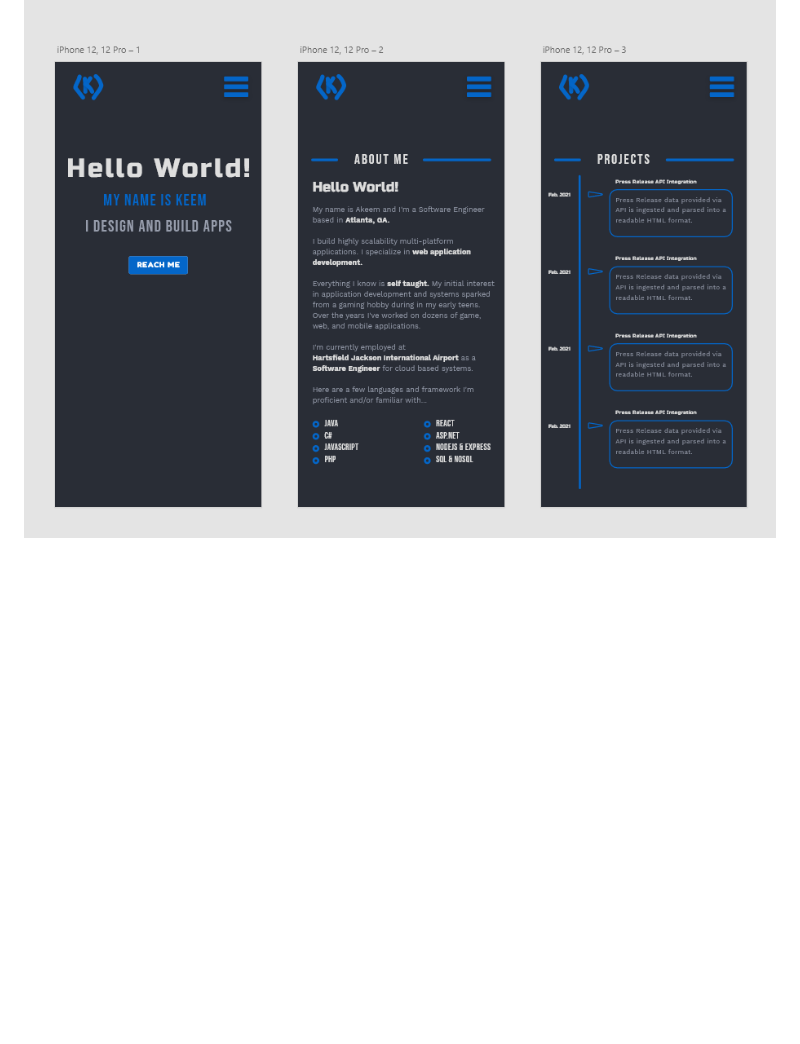
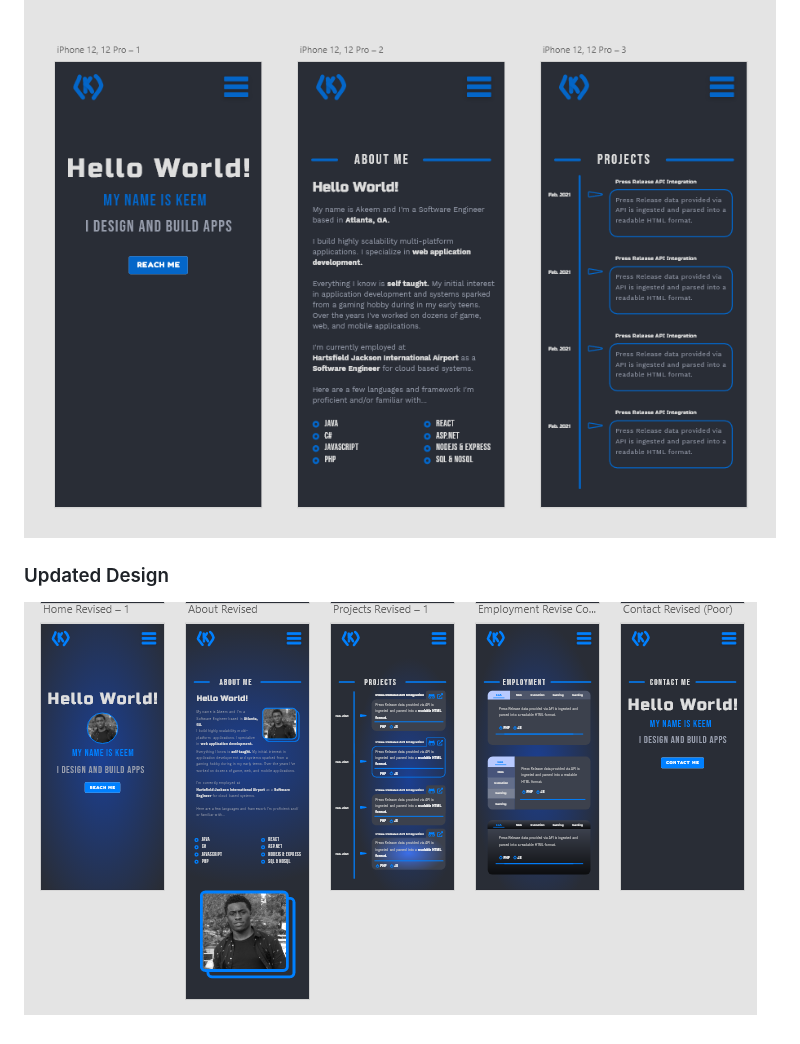
Before and after one commit to keemcodes/My-Site-Redesigned, a Markdown page: README.md, the part around the change. Drawn GitHub-style; pictures changed too: UpdatedDesign.png (added); blank space fills up the shorter version.

```diff
--- a/README.md
+++ b/README.md
@@ -11,3 +11,6 @@ Currently still in the design phase
 
 ### Design
 ![Screenshot of Design](mysite.png)
+
+### Updated Design
+![Screenshot of Updated Design](UpdatedDesign.png)
```
